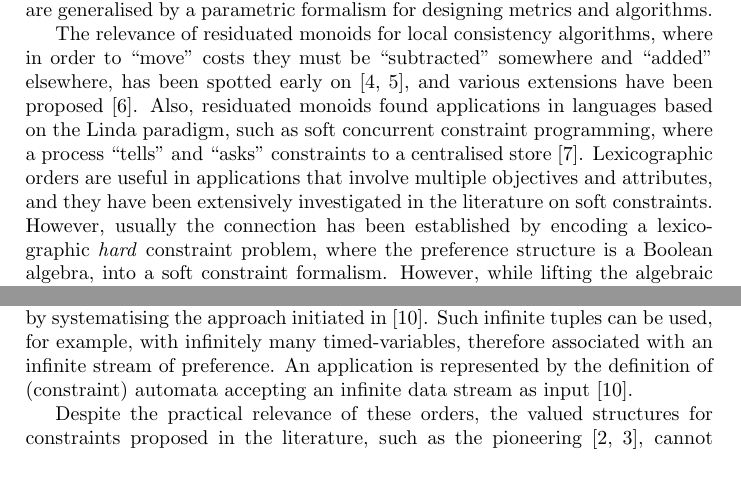
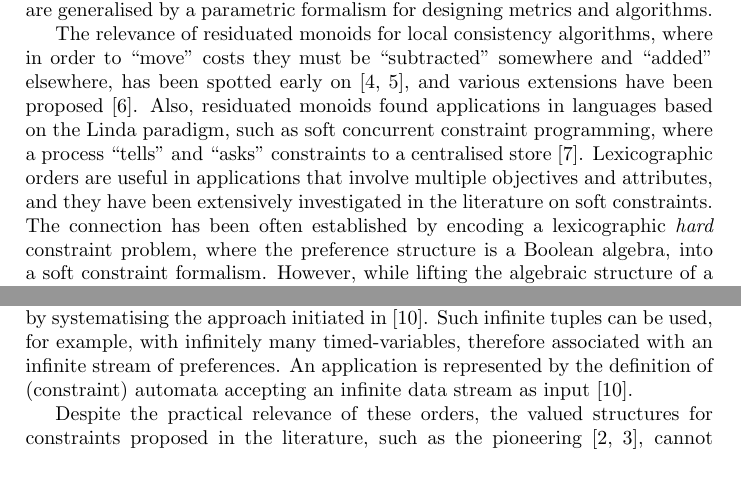
Before and after one commit to francesco-santini/ipl_lexicographic, a LaTeX paper (lexicographic_ipl_final.tex): two parts of pages 1 and 10 of 12, joined at a grey line, cut so that both start at the same text. Compiled offline with pdfLaTeX.

Commit message:
Update lexicographic_ipl_final.tex

```diff
--- a/lexicographic_ipl_final.tex
+++ b/lexicographic_ipl_final.tex
@@ -154,7 +154,7 @@ and they have been extensively investigated in the literature on soft constraint
 %,  where feasibility constraints impose restrictions on assignments that are actually possible.
 %\emph{Multi-objective combinatorial optimisation} (MOCO) is concerned with finding optimal solutions of systems as  $\min_{x \in  X} f(x) = (f_1(x), f_2(x), \dots, f_p(x))$, where $X$ is a feasible set of solutions, and $f_i$ are the objectives, $f_i: X \longrightarrow \mathbb R$ in a vector $f$.
 %Lexicographic orders in SCSPs have been extensively investigated in the literature.
-However, usually the connection has been established by encoding a lexicographic \emph{hard} constraint problem, where the preference structure is a Boolean algebra,
+The connection has been often established by encoding a lexicographic \emph{hard} constraint problem, where the preference structure is a Boolean algebra,
 into a soft constraint formalism.
 %
 %For example, in \cite{freuderlexi} the authors show how to encode a lexicographic order and how the resulting structure
@@ -1055,7 +1055,7 @@ if $\top_\mathcal{A} \in I(\mathcal{A})$, and  $\langle \top_\mathcal{A} \rangle
 We considered a framework for soft constraint formalisms based on a residuated monoid of partially ordered preferences.
 %
 Our focus was to show that the framework can include also lexicographic orders extended to tuples of any length, by systematising the approach initiated in \cite{sca}.
-Such infinite tuples can be used, for example, with infinitely many timed-variables, therefore associated with an infinite stream of preference. An application is represented by the definition of (constraint) automata accepting an infinite data stream as input~\cite{sca}.
+Such infinite tuples can be used, for example, with infinitely many timed-variables, therefore associated with an infinite stream of preferences. An application is represented by the definition of (constraint) automata accepting an infinite data stream as input~\cite{sca}.
 
 Despite the practical relevance of these orders, the valued structures for constraints proposed in the literature,
 such as the pioneering~\cite{jacm97,schiex}, cannot straightforwardly deal
```
